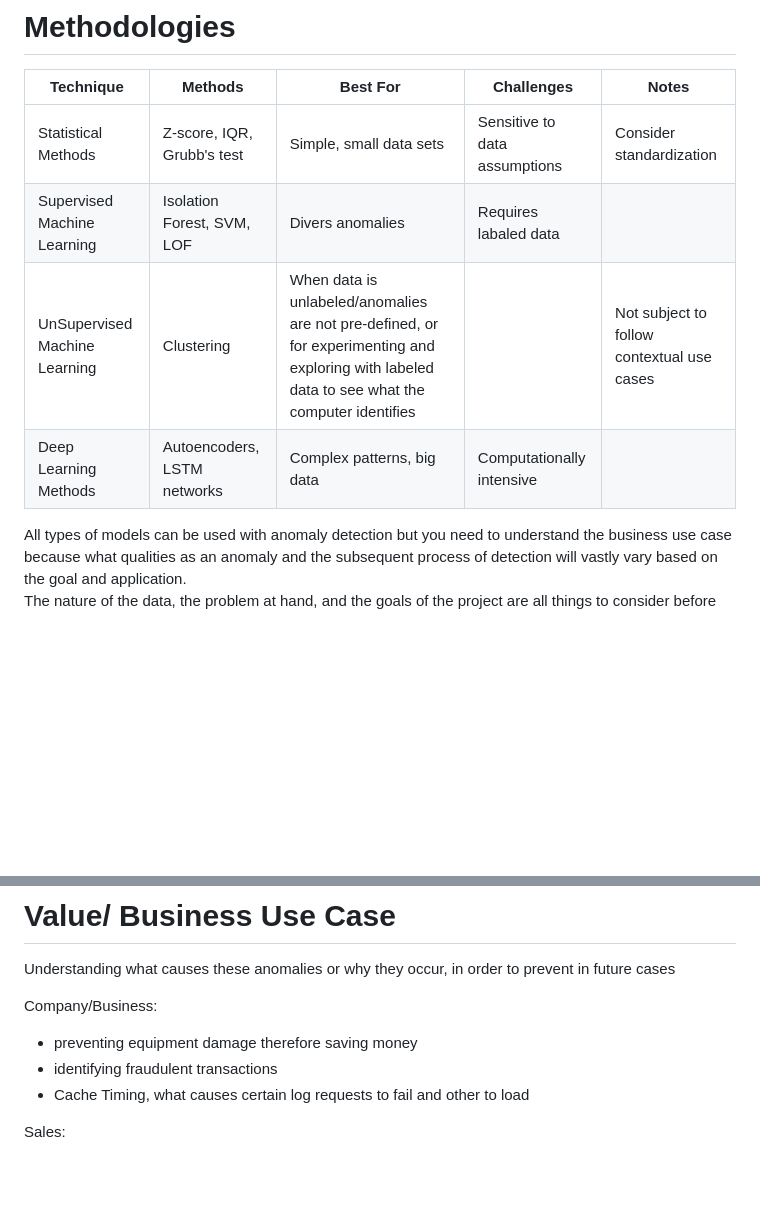
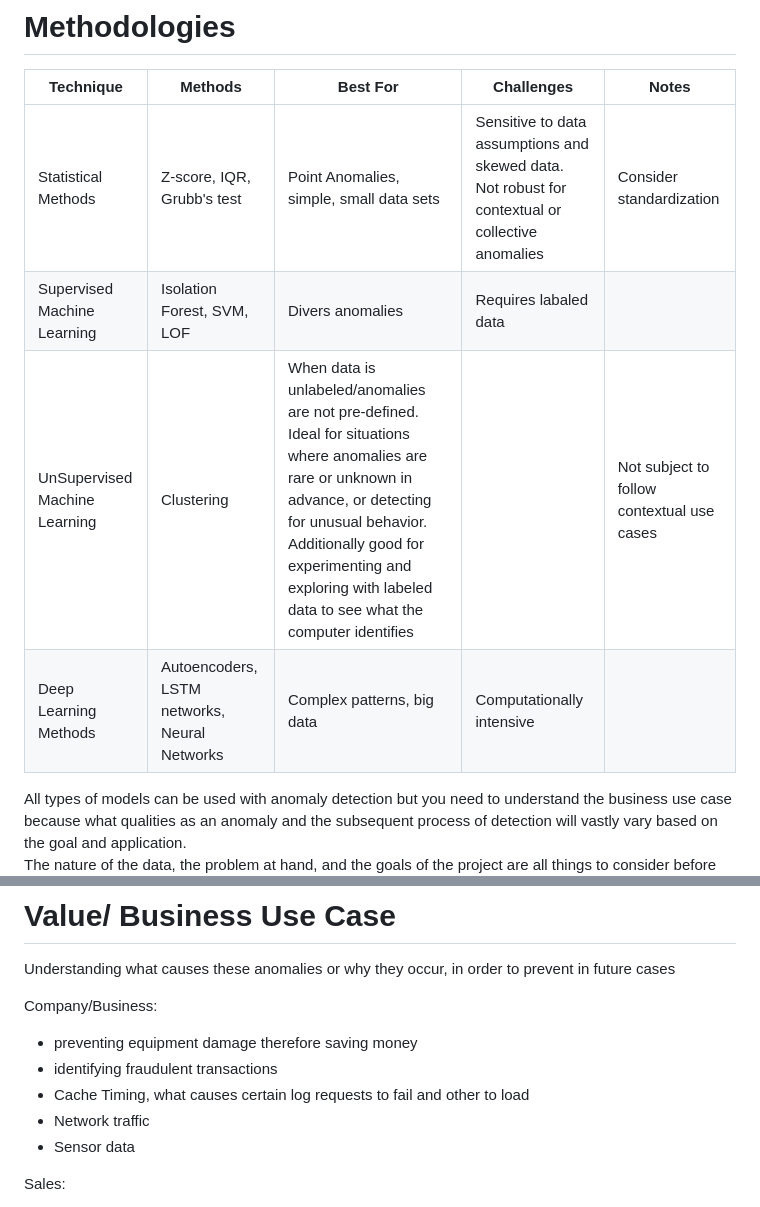
Before and after one commit to lap309/Machine-Learning, a Markdown page: 4. Model Creation/Anomaly Detection/readme.md, 2 parts joined by grey strips. GitHub-like rendering; blank space fills up the shorter version.

```diff
--- a/4. Model Creation/Anomaly Detection/readme.md
+++ b/4. Model Creation/Anomaly Detection/readme.md
@@ -25,10 +25,10 @@ Having adaptability in your anomaly detection is crucial since most data is pron
 # Methodologies
 | Technique   | Methods| Best For| Challenges | Notes |
 | ---------------------------------- | ------- | ------- | ------- | ------- |
-| Statistical Methods                  |Z-score, IQR, Grubb's test| Simple, small data sets |Sensitive to data assumptions| Consider standardization |
+| Statistical Methods                  |Z-score, IQR, Grubb's test| Point Anomalies, simple, small data sets |Sensitive to data assumptions and skewed data. Not robust for contextual or collective anomalies | Consider standardization |
 | Supervised Machine Learning | Isolation Forest, SVM, LOF | Divers anomalies| Requires labaled data | |
-| UnSupervised Machine Learning | Clustering| When data is unlabeled/anomalies are not pre-defined, or for experimenting and exploring with labeled data to see what the computer identifies| | Not subject to follow contextual use cases| |
-| Deep Learning Methods| Autoencoders, LSTM networks| Complex patterns, big data| Computationally intensive| |
+| UnSupervised Machine Learning | Clustering| When data is unlabeled/anomalies are not pre-defined. Ideal for situations where anomalies are rare or unknown in advance, or detecting for unusual behavior. Additionally good for experimenting and exploring with labeled data to see what the computer identifies| | Not subject to follow contextual use cases| |
+| Deep Learning Methods| Autoencoders, LSTM networks, Neural Networks| Complex patterns, big data| Computationally intensive| |
 
 
 All types of models can be used with anomaly detection but you need to understand the business use case because what qualities as an anomaly and the subsequent process of detection will vastly vary based on the goal and application. <br>
@@ -45,6 +45,8 @@ Company/Business:
 -	preventing equipment damage therefore saving money
 -	identifying fraudulent transactions
 -	Cache Timing, what causes certain log requests to fail and other to load
+-	Network traffic
+-	Sensor data
 
 Sales:
 -	to detect or predict slight changes in customer behavior that may result in a shift in selling, marketing strategy, or development. Allowing them to stay ahead of trends
```
